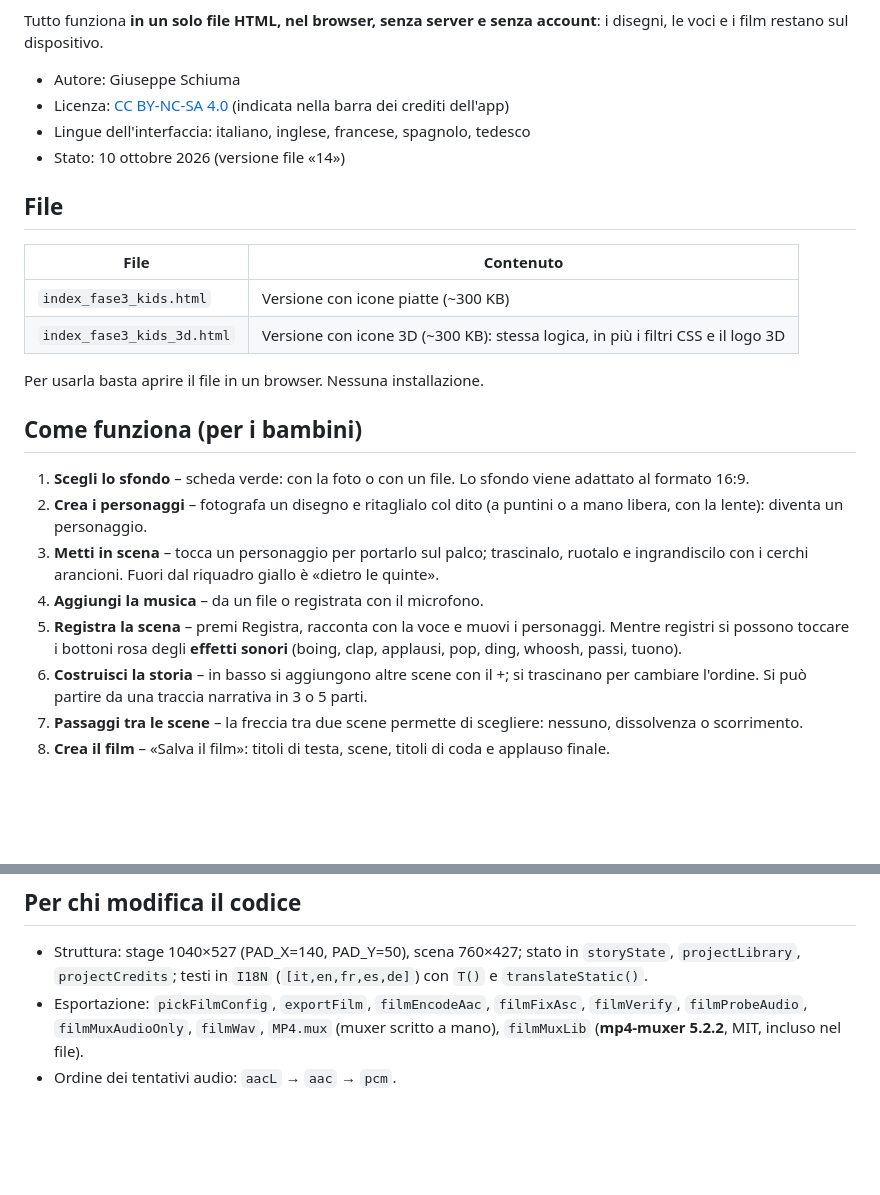
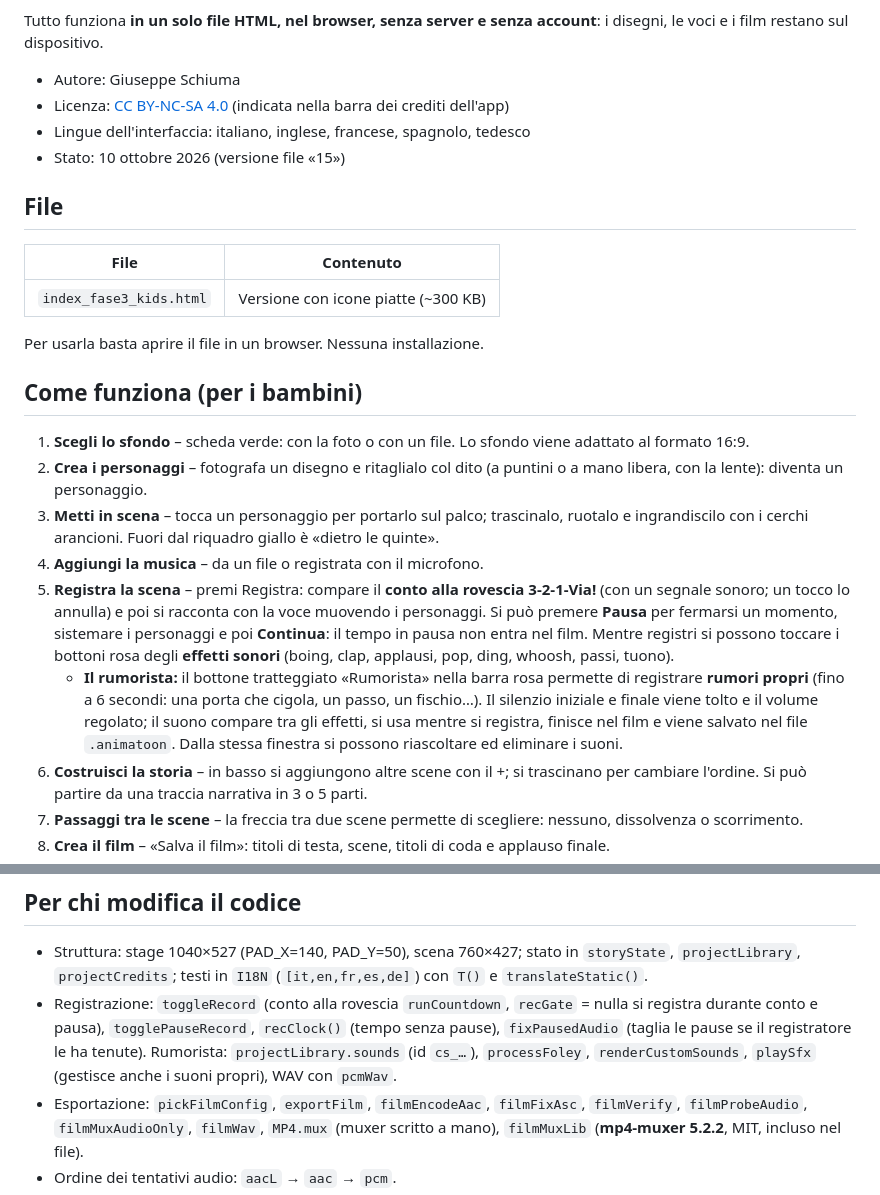
Before and after one commit to profschiuma/animatoon, a Markdown page: README.md, 2 parts joined by grey strips. Drawn GitHub-style; blank space fills up the shorter version.

```diff
--- a/README.md
+++ b/README.md
@@ -7,14 +7,13 @@ Tutto funziona **in un solo file HTML, nel browser, senza server e senza account
 - Autore: Giuseppe Schiuma
 - Licenza: [CC BY-NC-SA 4.0](https://creativecommons.org/licenses/by-nc-sa/4.0/deed.it) (indicata nella barra dei crediti dell'app)
 - Lingue dell'interfaccia: italiano, inglese, francese, spagnolo, tedesco
-- Stato: 10 ottobre 2026 (versione file «14»)
+- Stato: 10 ottobre 2026 (versione file «15»)
 
 ## File
 
 | File | Contenuto |
 | --- | --- |
 | `index_fase3_kids.html` | Versione con icone piatte (~300 KB) |
-| `index_fase3_kids_3d.html` | Versione con icone 3D (~300 KB): stessa logica, in più i filtri CSS e il logo 3D |
 
 Per usarla basta aprire il file in un browser. Nessuna installazione.
 
@@ -24,7 +23,8 @@ Per usarla basta aprire il file in un browser. Nessuna installazione.
 2. **Crea i personaggi** – fotografa un disegno e ritaglialo col dito (a puntini o a mano libera, con la lente): diventa un personaggio.
 3. **Metti in scena** – tocca un personaggio per portarlo sul palco; trascinalo, ruotalo e ingrandiscilo con i cerchi arancioni. Fuori dal riquadro giallo è «dietro le quinte».
 4. **Aggiungi la musica** – da un file o registrata con il microfono.
-5. **Registra la scena** – premi Registra, racconta con la voce e muovi i personaggi. Mentre registri si possono toccare i bottoni rosa degli **effetti sonori** (boing, clap, applausi, pop, ding, whoosh, passi, tuono).
+5. **Registra la scena** – premi Registra: compare il **conto alla rovescia 3‑2‑1‑Via!** (con un segnale sonoro; un tocco lo annulla) e poi si racconta con la voce muovendo i personaggi. Si può premere **Pausa** per fermarsi un momento, sistemare i personaggi e poi **Continua**: il tempo in pausa non entra nel film. Mentre registri si possono toccare i bottoni rosa degli **effetti sonori** (boing, clap, applausi, pop, ding, whoosh, passi, tuono).
+   - **Il rumorista:** il bottone tratteggiato «Rumorista» nella barra rosa permette di registrare **rumori propri** (fino a 6 secondi: una porta che cigola, un passo, un fischio…). Il silenzio iniziale e finale viene tolto e il volume regolato; il suono compare tra gli effetti, si usa mentre si registra, finisce nel film e viene salvato nel file `.animatoon`. Dalla stessa finestra si possono riascoltare ed eliminare i suoni.
 6. **Costruisci la storia** – in basso si aggiungono altre scene con il +; si trascinano per cambiare l'ordine. Si può partire da una traccia narrativa in 3 o 5 parti.
 7. **Passaggi tra le scene** – la freccia tra due scene permette di scegliere: nessuno, dissolvenza o scorrimento.
 8. **Crea il film** – «Salva il film»: titoli di testa, scene, titoli di coda e applauso finale.
@@ -52,6 +52,7 @@ I dettagli tecnici dell'esportazione non sono mostrati ai bambini: restano nella
 ## Per chi modifica il codice
 
 - Struttura: stage 1040×527 (PAD_X=140, PAD_Y=50), scena 760×427; stato in `storyState`, `projectLibrary`, `projectCredits`; testi in `I18N` (`[it,en,fr,es,de]`) con `T()` e `translateStatic()`.
+- Registrazione: `toggleRecord` (conto alla rovescia `runCountdown`, `recGate` = nulla si registra durante conto e pausa), `togglePauseRecord`, `recClock()` (tempo senza pause), `fixPausedAudio` (taglia le pause se il registratore le ha tenute). Rumorista: `projectLibrary.sounds` (id `cs_…`), `processFoley`, `renderCustomSounds`, `playSfx` (gestisce anche i suoni propri), WAV con `pcmWav`.
 - Esportazione: `pickFilmConfig`, `exportFilm`, `filmEncodeAac`, `filmFixAsc`, `filmVerify`, `filmProbeAudio`, `filmMuxAudioOnly`, `filmWav`, `MP4.mux` (muxer scritto a mano), `filmMuxLib` (**mp4-muxer 5.2.2**, MIT, incluso nel file).
 - Ordine dei tentativi audio: `aacL` → `aac` → `pcm`.
 - Parametri di debug (innocui): `window.__noFilm`, `__filmSkipVerify`, `__filmKinds`, `__filmProbe`.
```
